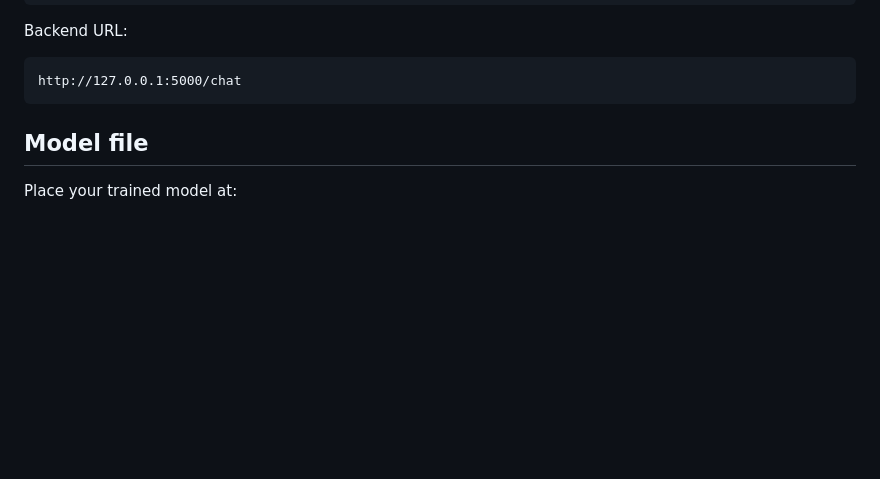
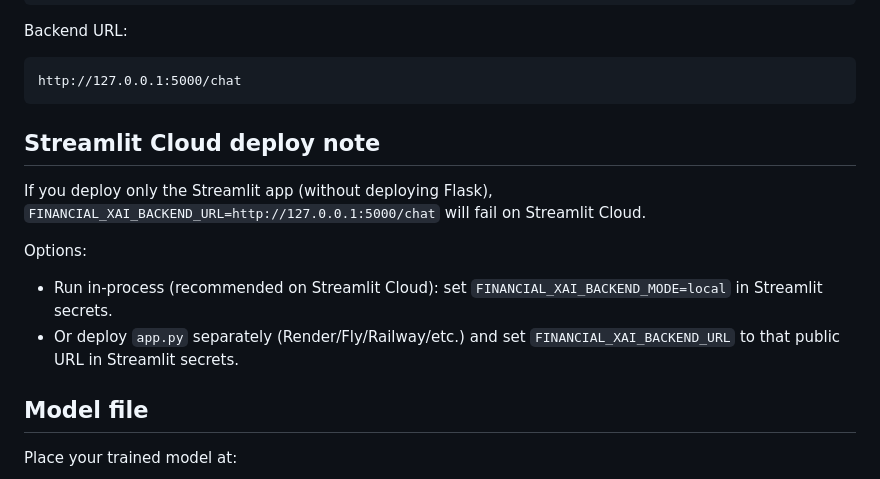
Before and after one commit to PriyanshuKSharma/xai_explainable_chatbot, a Markdown page: README.md, the part around the change. GitHub-like rendering; blank space fills up the shorter version.

Commit message:
docs: add deployment instructions for Streamlit Cloud to README

````diff
--- a/README.md
+++ b/README.md
@@ -51,6 +51,14 @@ Backend URL:
 ```text
 http://127.0.0.1:5000/chat
 ```
+
+## Streamlit Cloud deploy note
+
+If you deploy only the Streamlit app (without deploying Flask), `FINANCIAL_XAI_BACKEND_URL=http://127.0.0.1:5000/chat` will fail on Streamlit Cloud.
+
+Options:
+- Run in-process (recommended on Streamlit Cloud): set `FINANCIAL_XAI_BACKEND_MODE=local` in Streamlit secrets.
+- Or deploy `app.py` separately (Render/Fly/Railway/etc.) and set `FINANCIAL_XAI_BACKEND_URL` to that public URL in Streamlit secrets.
 
 ## Model file
 
````
